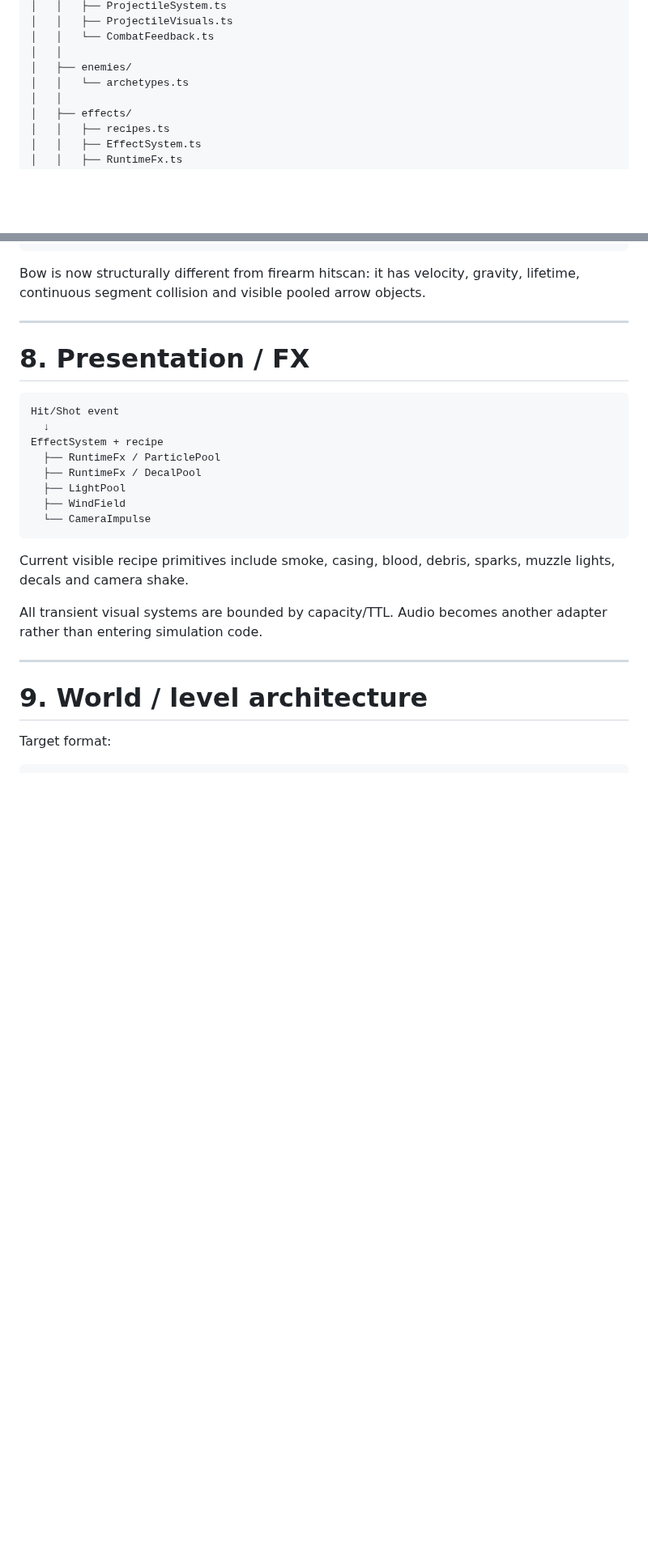
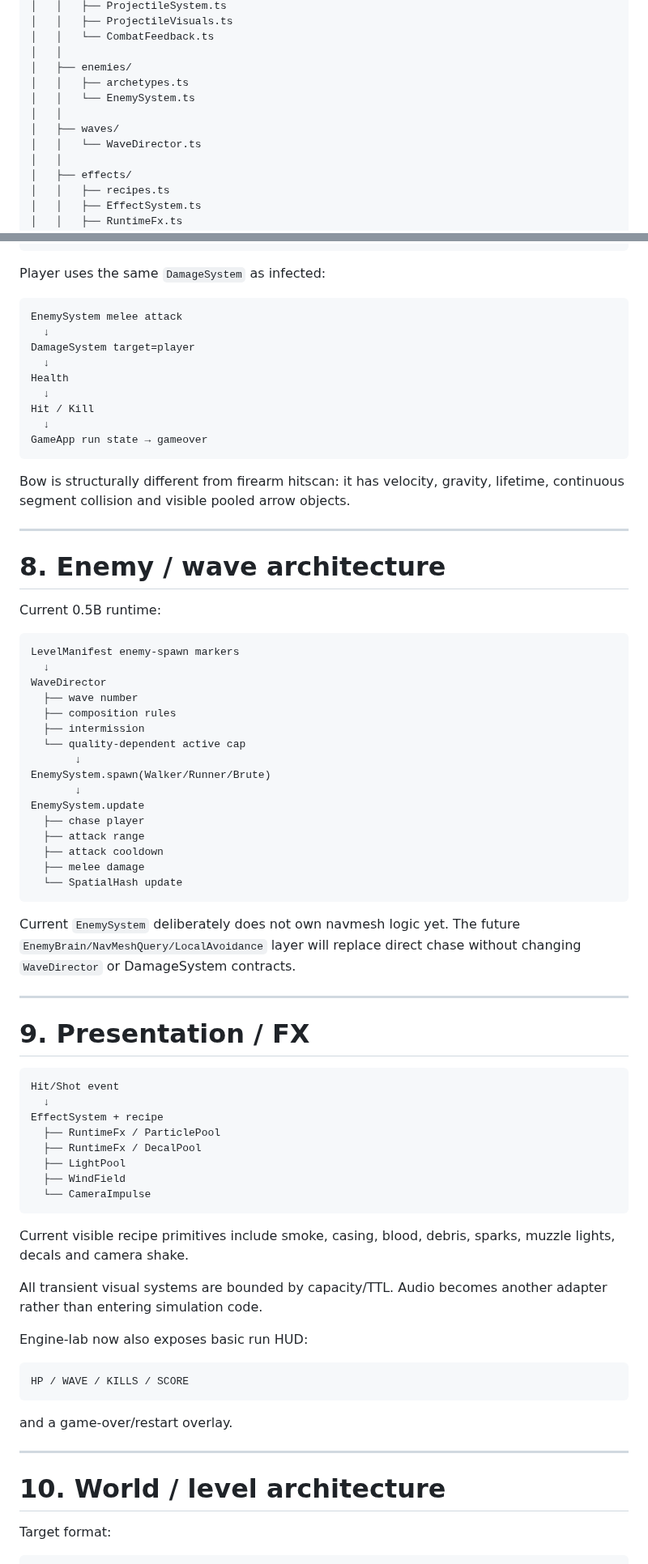
Before and after one commit to ptaskaev91-glitch/facefall-survivor, a Markdown page: structure.md, 2 parts joined by grey strips. Shown at 81% size. Drawn GitHub-style; blank space fills up the shorter version.

Commit message:
Update structure for 0.5B gameplay systems

````diff
--- a/structure.md
+++ b/structure.md
@@ -99,7 +99,11 @@ facefall-survivor/
 │   │   └── CombatFeedback.ts
 │   │
 │   ├── enemies/
-│   │   └── archetypes.ts
+│   │   ├── archetypes.ts
+│   │   └── EnemySystem.ts
+│   │
+│   ├── waves/
+│   │   └── WaveDirector.ts
 │   │
 │   ├── effects/
 │   │   ├── recipes.ts
@@ -265,11 +273,52 @@ ShotEvent
                            Hit / Kill events
 ```
 
-Bow is now structurally different from firearm hitscan: it has velocity, gravity, lifetime, continuous segment collision and visible pooled arrow objects.
+Player uses the same `DamageSystem` as infected:
+
+```text
+EnemySystem melee attack
+  ↓
+DamageSystem target=player
+  ↓
+Health
+  ↓
+Hit / Kill
+  ↓
+GameApp run state → gameover
+```
+
+Bow is structurally different from firearm hitscan: it has velocity, gravity, lifetime, continuous segment collision and visible pooled arrow objects.
 
 ---
 
-# 8. Presentation / FX
+# 8. Enemy / wave architecture
+
+Current 0.5B runtime:
+
+```text
+LevelManifest enemy-spawn markers
+  ↓
+WaveDirector
+  ├── wave number
+  ├── composition rules
+  ├── intermission
+  └── quality-dependent active cap
+       ↓
+EnemySystem.spawn(Walker/Runner/Brute)
+       ↓
+EnemySystem.update
+  ├── chase player
+  ├── attack range
+  ├── attack cooldown
+  ├── melee damage
+  └── SpatialHash update
+```
+
+Current `EnemySystem` deliberately does not own navmesh logic yet. The future `EnemyBrain/NavMeshQuery/LocalAvoidance` layer will replace direct chase without changing `WaveDirector` or DamageSystem contracts.
+
+---
+
+# 9. Presentation / FX
 
 ```text
 Hit/Shot event
@@ -286,9 +335,17 @@ Current visible recipe primitives include smoke, casing, blood, debris, sparks,
 
 All transient visual systems are bounded by capacity/TTL. Audio becomes another adapter rather than entering simulation code.
 
+Engine-lab now also exposes basic run HUD:
+
+```text
+HP / WAVE / KILLS / SCORE
+```
+
+and a game-over/restart overlay.
+
 ---
 
-# 9. World / level architecture
+# 10. World / level architecture
 
 Target format:
 
````
Also changed, not shown: other parts of structure.md (+25 -20 lines).
